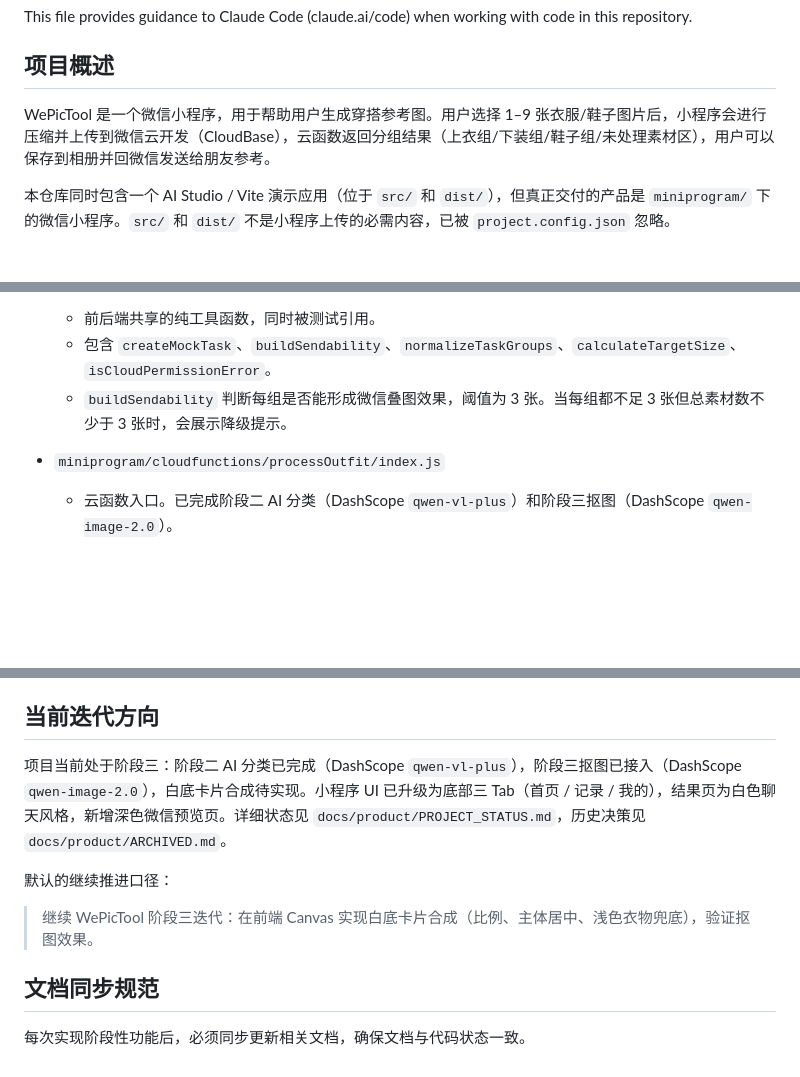
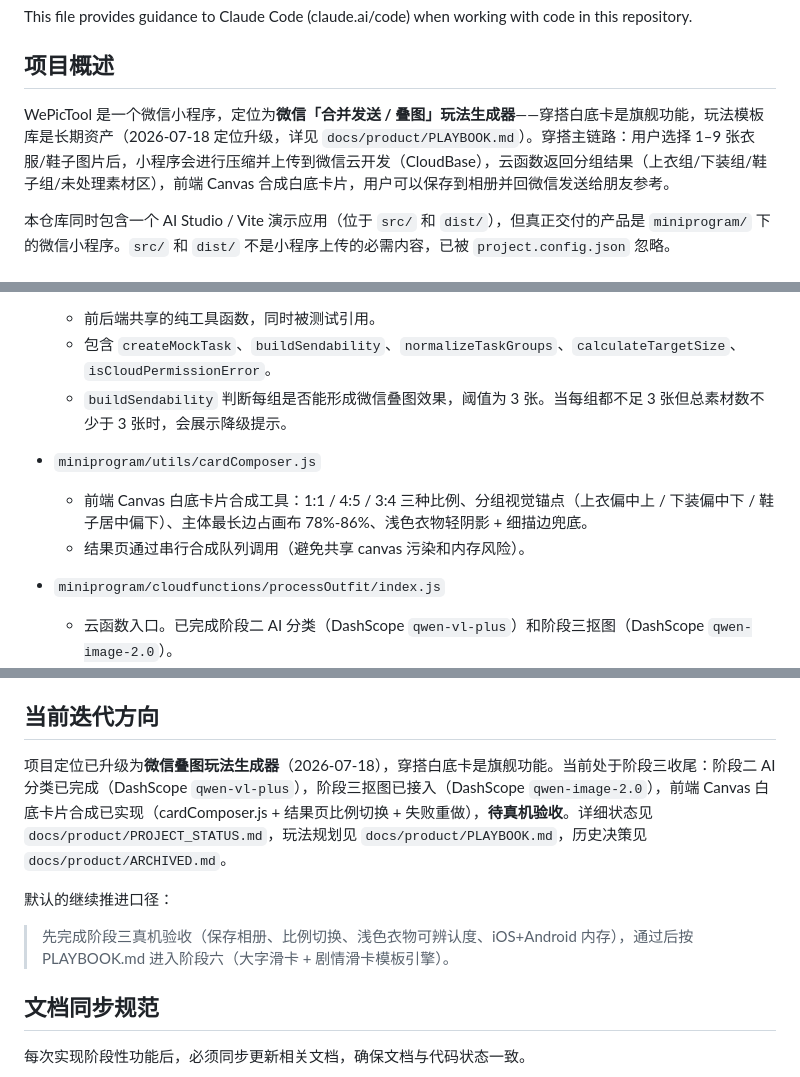
Before and after one commit to Yiyang0659/WePicTool, a Markdown page: CLAUDE.md, 3 parts joined by grey strips. Rendered like a GitHub page; blank space fills up the shorter version.

Commit message:
docs: CLAUDE.md 同步定位升级,补 PLAYBOOK 索引与新红线

```diff
--- a/CLAUDE.md
+++ b/CLAUDE.md
@@ -4,7 +4,7 @@ This file provides guidance to Claude Code (claude.ai/code) when working with co
 
 ## 项目概述
 
-WePicTool 是一个微信小程序，用于帮助用户生成穿搭参考图。用户选择 1–9 张衣服/鞋子图片后，小程序会进行压缩并上传到微信云开发（CloudBase），云函数返回分组结果（上衣组/下装组/鞋子组/未处理素材区），用户可以保存到相册并回微信发送给朋友参考。
+WePicTool 是一个微信小程序，定位为**微信「合并发送 / 叠图」玩法生成器**——穿搭白底卡是旗舰功能，玩法模板库是长期资产（2026-07-18 定位升级，详见 `docs/product/PLAYBOOK.md`）。穿搭主链路：用户选择 1–9 张衣服/鞋子图片后，小程序会进行压缩并上传到微信云开发（CloudBase），云函数返回分组结果（上衣组/下装组/鞋子组/未处理素材区），前端 Canvas 合成白底卡片，用户可以保存到相册并回微信发送给朋友参考。
 
 本仓库同时包含一个 AI Studio / Vite 演示应用（位于 `src/` 和 `dist/`），但真正交付的产品是 `miniprogram/` 下的微信小程序。`src/` 和 `dist/` 不是小程序上传的必需内容，已被 `project.config.json` 忽略。
 
@@ -84,6 +84,10 @@ npm run lint
   - 包含 `createMockTask`、`buildSendability`、`normalizeTaskGroups`、`calculateTargetSize`、`isCloudPermissionError`。
   - `buildSendability` 判断每组是否能形成微信叠图效果，阈值为 3 张。当每组都不足 3 张但总素材数不少于 3 张时，会展示降级提示。
 
+- `miniprogram/utils/cardComposer.js`
+  - 前端 Canvas 白底卡片合成工具：1:1 / 4:5 / 3:4 三种比例、分组视觉锚点（上衣偏中上 / 下装偏中下 / 鞋子居中偏下）、主体最长边占画布 78%-86%、浅色衣物轻阴影 + 细描边兜底。
+  - 结果页通过串行合成队列调用（避免共享 canvas 污染和内存风险）。
+
 - `miniprogram/cloudfunctions/processOutfit/index.js`
   - 云函数入口。已完成阶段二 AI 分类（DashScope `qwen-vl-plus`）和阶段三抠图（DashScope `qwen-image-2.0`）。
   - 抠图结果上传到云存储 `matted/` 目录，返回 `mattedUrl` 供前端展示。
@@ -177,11 +182,11 @@ npm run lint
 
 ## 当前迭代方向
 
-项目当前处于阶段三：阶段二 AI 分类已完成（DashScope `qwen-vl-plus`），阶段三抠图已接入（DashScope `qwen-image-2.0`），白底卡片合成待实现。小程序 UI 已升级为底部三 Tab（首页 / 记录 / 我的），结果页为白色聊天风格，新增深色微信预览页。详细状态见 `docs/product/PROJECT_STATUS.md`，历史决策见 `docs/product/ARCHIVED.md`。
+项目定位已升级为**微信叠图玩法生成器**（2026-07-18），穿搭白底卡是旗舰功能。当前处于阶段三收尾：阶段二 AI 分类已完成（DashScope `qwen-vl-plus`），阶段三抠图已接入（DashScope `qwen-image-2.0`），前端 Canvas 白底卡片合成已实现（cardComposer.js + 结果页比例切换 + 失败重做），**待真机验收**。详细状态见 `docs/product/PROJECT_STATUS.md`，玩法规划见 `docs/product/PLAYBOOK.md`，历史决策见 `docs/product/ARCHIVED.md`。
 
 默认的继续推进口径：
 
-> 继续 WePicTool 阶段三迭代：在前端 Canvas 实现白底卡片合成（比例、主体居中、浅色衣物兜底），验证抠图效果。
+> 先完成阶段三真机验收（保存相册、比例切换、浅色衣物可辨认度、iOS+Android 内存），通过后按 PLAYBOOK.md 进入阶段六（大字滑卡 + 剧情滑卡模板引擎）。
 
 ## 文档同步规范
 
```
Also changed, not shown: other parts of CLAUDE.md (+2 -1 lines).
